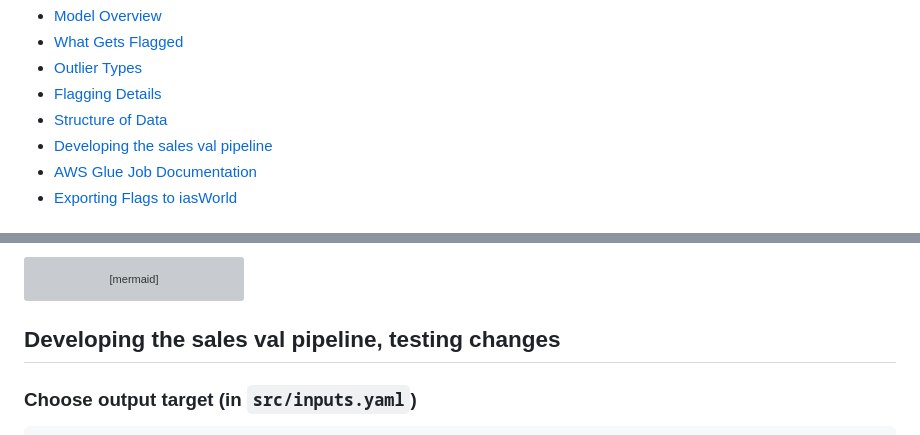
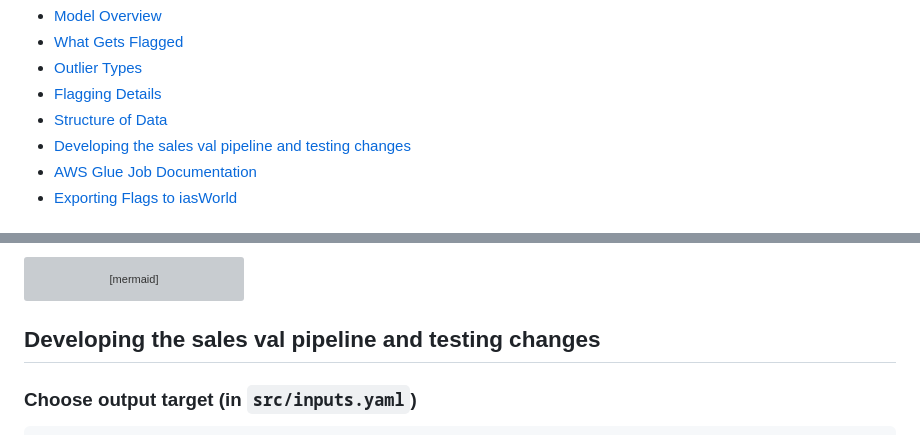
Before and after one commit to ccao-data/model-sales-val, a Markdown page: README.md, 2 parts joined by grey strips. Rendered like a GitHub page; grey boxes are pictures that could not be loaded.

Commit message:
Update readme headers
Co-authored-by: Jean Cochrane <jeancochrane@users.noreply.github.com>

````diff
--- a/README.md
+++ b/README.md
@@ -6,7 +6,7 @@ Table of Contents
 - [Outlier Types](#outlier-types)
 - [Flagging Details](#flagging-details)
 - [Structure of Data](#structure-of-data)
-- [Developing the sales val pipeline](#developing-the-sales-val-pipeline)
+- [Developing the sales val pipeline and testing changes](#developing-the-sales-val-pipeline-and-testing-changes)
 - [AWS Glue Job Documentation](#aws-glue-job-documentation)
 - [Exporting Flags to iasWorld](#exporting-flags-to-iasworld)
 
@@ -246,7 +246,7 @@ erDiagram
     }
 ```
 
-## Developing the sales val pipeline, testing changes
+## Developing the sales val pipeline and testing changes
 
 ### Choose output target (in `src/inputs.yaml`)
 
````
